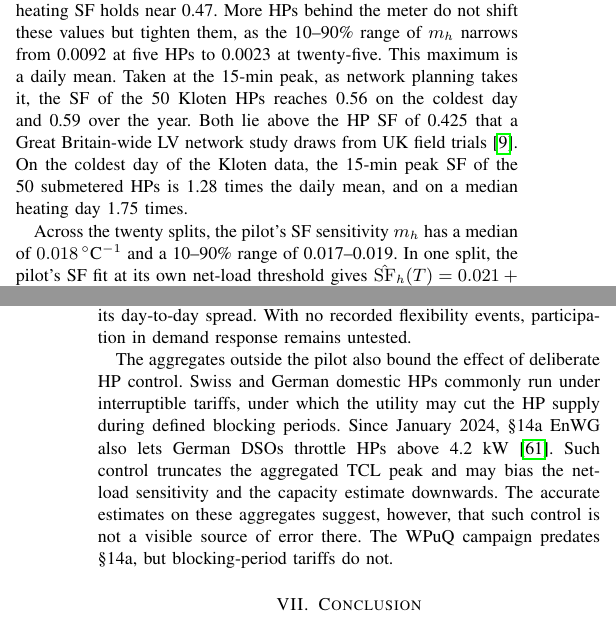
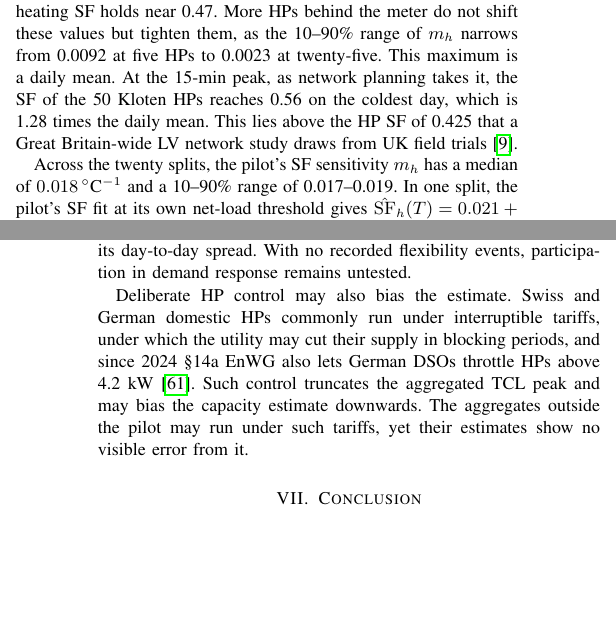
Before and after one commit to agouveia-kul/hp-sensitivity-paper, a LaTeX paper (paper/hp_sensitivity_overleaf.tex, which reads paper/content/body.tex): two parts of the columns of pages 7 and 10 of 12 before the commit and two parts of the columns of pages 7 and 10 of 11 after it, joined at a grey line, cut so that both start at the same text, the shorter picture padded with empty space. Compiled offline with pdfLaTeX.

Commit message:
D3: shorten the design-peak, 15-min peak SF and tariff-control passages
Co-Authored-By: Claude Opus 5.5 <noreply@anthropic.com>

```diff
--- a/paper/content/body.tex
+++ b/paper/content/body.tex
@@ -414,7 +414,7 @@ The capacity estimate divides a sensitivity that grows with the installed capaci
 
 The SF fit is stable within the population. Because the SF comes from the submetered HPs alone, the households without an HP do not affect it. Fig.~\ref{fig:slope-capacity}(b) therefore plots the own $m_h$ of every aggregate against its installed capacity. It holds near $0.018\,^\circ$C$^{-1}$ at every capacity, at a Spearman correlation of $-0.06$, and the maximum heating SF holds near 0.47.
 %They differ slightly because they are fitted differently: $m$ as the median of the per-substation SF fits, and the slope as a single regression of $s_h$ on installed capacity pooled across the substations.
-More HPs behind the meter do not shift these values but tighten them, as the 10--90\% range of $m_h$ narrows from 0.0092 at five HPs to 0.0023 at twenty-five. \chg{This maximum is a daily mean. Taken at the 15-min peak, as network planning takes it, the SF of the 50 Kloten HPs reaches 0.56 on the coldest day and 0.59 over the year. Both lie above the HP SF of 0.425 that a Great Britain-wide LV network study draws from UK field trials \cite{Few24}. On the coldest day of the Kloten data, the 15-min peak SF of the 50 submetered HPs is 1.28 times the daily mean, and on a median heating day 1.75 times.}
+More HPs behind the meter do not shift these values but tighten them, as the 10--90\% range of $m_h$ narrows from 0.0092 at five HPs to 0.0023 at twenty-five. This maximum is a daily mean. At the 15-min peak, as network planning takes it, the SF of the 50 Kloten HPs reaches 0.56 on the coldest day, which is 1.28 times the daily mean. This lies above the HP SF of 0.425 that a Great Britain-wide LV network study draws from UK field trials \cite{Few24}.
 
 
 Across the twenty splits, the pilot's SF sensitivity $m_h$ has a median of $0.018\,^\circ$C$^{-1}$ and a 10--90\% range of 0.017--0.019. In one split, the pilot's SF fit at its own net-load threshold gives $\hat{\mathrm{SF}}_h(T) = 0.021 + 0.019\,(16.6 - T)$ for $T<16.6\,^\circ$C, at an $R^2_h$ of 0.94.
@@ -503,7 +503,7 @@ The non-TCL temperature response, which the model neglects, is measured rather t
 
 The estimate gives the median flexibility at each temperature, not its day-to-day spread. With no recorded flexibility events, participation in demand response remains untested.
 
-The aggregates outside the pilot also bound the effect of deliberate HP control. Swiss and German domestic HPs commonly run under interruptible tariffs, under which the utility may cut the HP supply during defined blocking periods. Since January 2024, {\S}14a EnWG also lets German DSOs throttle HPs above 4.2~kW \cite{Bna23}. Such control truncates the aggregated TCL peak and may bias the net-load sensitivity and the capacity estimate downwards. The accurate estimates on these aggregates suggest, however, that such control is not a visible source of error there. The WPuQ campaign predates {\S}14a, but blocking-period tariffs do not.
+Deliberate HP control may also bias the estimate. Swiss and German domestic HPs commonly run under interruptible tariffs, under which the utility may cut their supply in blocking periods, and since 2024 {\S}14a EnWG also lets German DSOs throttle HPs above 4.2~kW \cite{Bna23}. Such control truncates the aggregated TCL peak and may bias the capacity estimate downwards. The aggregates outside the pilot may run under such tariffs, yet their estimates show no visible error from it.
 
 % =====================================================================
 \section{Conclusion}
```
Also changed, not shown: REVISION_LOG.md (+6 -0 lines), paper/content/body.tex (2 more changed lines).
